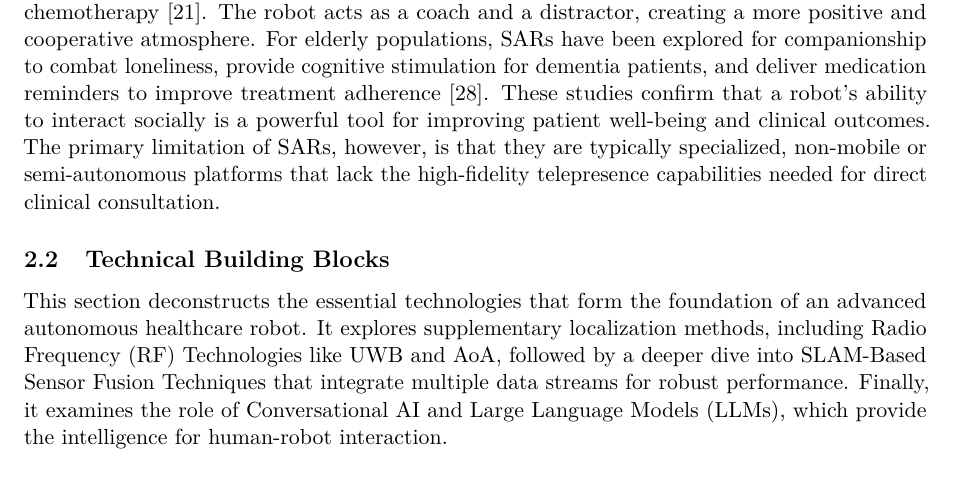
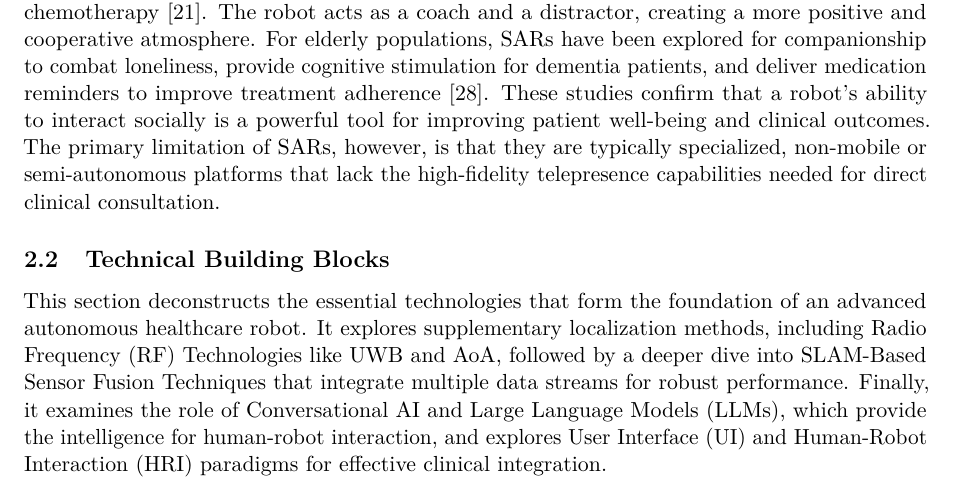
Before and after one commit to oulla898/fyp_report, a LaTeX document (main.tex, which reads sections/08-relevant-literature-review.tex): part of page 13 of 23, cut so that both start at the same text. Compiled offline with pdfLaTeX.

Commit message:
Update literature review section with UI reference and compile PDF

```diff
--- a/sections/08-relevant-literature-review.tex
+++ b/sections/08-relevant-literature-review.tex
@@ -139,7 +139,7 @@ The hospital robotics market has matured significantly, with several manufacture
 In parallel, the field of Socially Assistive Robotics (SAR) has focused on the psycho-social aspects of patient care. These robots are designed not to perform physical tasks but to engage, encourage, and comfort patients through social interaction. For pediatric patients, robots like NAO and PARO (a therapeutic baby seal robot) have been shown to significantly reduce pain perception and anxiety during painful medical procedures such as vaccinations and chemotherapy \cite{beran2013}. The robot acts as a coach and a distractor, creating a more positive and cooperative atmosphere. For elderly populations, SARs have been explored for companionship to combat loneliness, provide cognitive stimulation for dementia patients, and deliver medication reminders to improve treatment adherence \cite{broekens2009}. These studies confirm that a robot's ability to interact socially is a powerful tool for improving patient well-being and clinical outcomes. The primary limitation of SARs, however, is that they are typically specialized, non-mobile or semi-autonomous platforms that lack the high-fidelity telepresence capabilities needed for direct clinical consultation.
 
 \subsection{Technical Building Blocks}
-This section deconstructs the essential technologies that form the foundation of an advanced autonomous healthcare robot. It explores supplementary localization methods, including Radio Frequency (RF) Technologies like UWB and AoA, followed by a deeper dive into SLAM-Based Sensor Fusion Techniques that integrate multiple data streams for robust performance. Finally, it examines the role of Conversational AI and Large Language Models (LLMs), which provide the intelligence for human-robot interaction.
+This section deconstructs the essential technologies that form the foundation of an advanced autonomous healthcare robot. It explores supplementary localization methods, including Radio Frequency (RF) Technologies like UWB and AoA, followed by a deeper dive into SLAM-Based Sensor Fusion Techniques that integrate multiple data streams for robust performance. Finally, it examines the role of Conversational AI and Large Language Models (LLMs), which provide the intelligence for human-robot interaction, and explores User Interface (UI) and Human-Robot Interaction (HRI) paradigms for effective clinical integration.
 
 \subsubsection{Navigation System}
 The challenge of manual navigation highlighted in telepresence research is being addressed by autonomous mobile robots (AMRs). Modern AMRs employ a combination of SLAM, path planning, and obstacle avoidance to navigate complex environments without human intervention. The core navigation stack typically includes Radio Frequency (RF) Localization Technologies and SLAM-Based Sensor Fusion Techniques.
```
Also changed, not shown: main.pdf.
